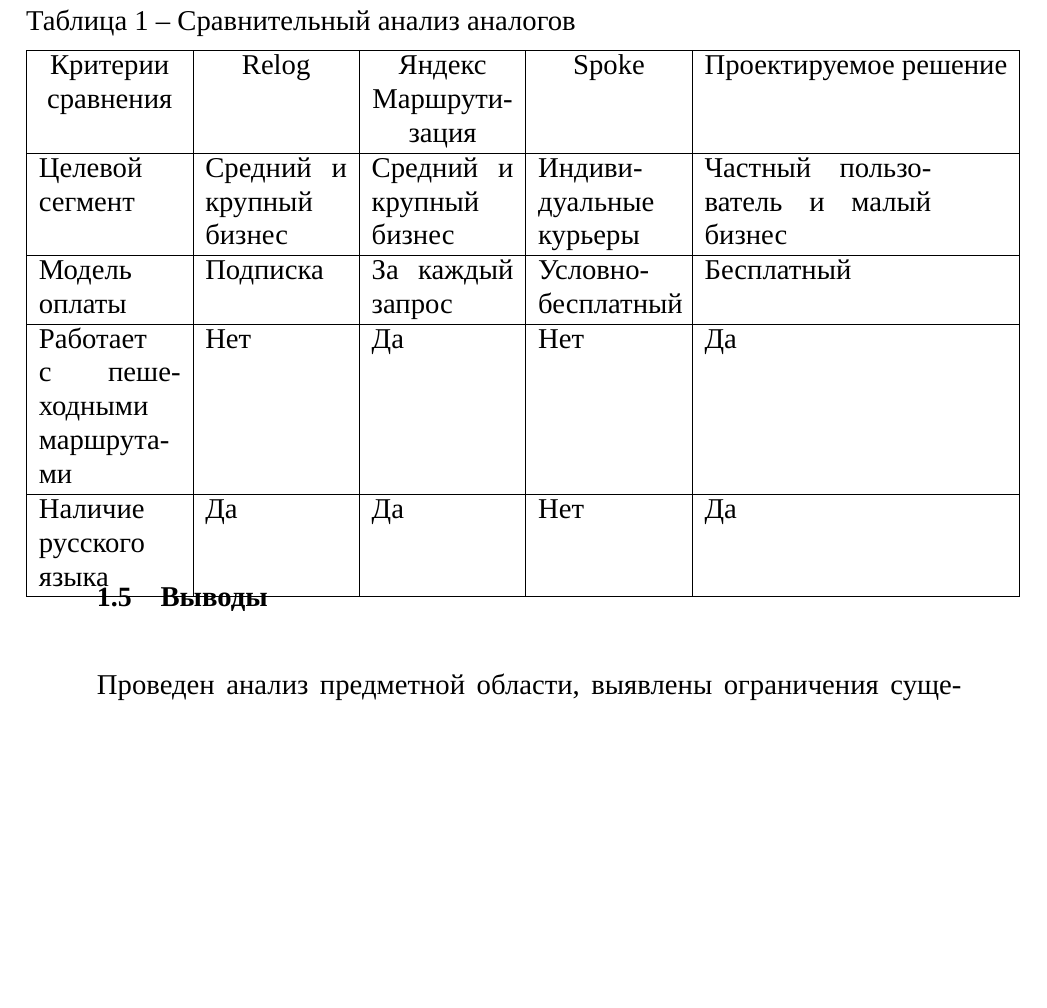
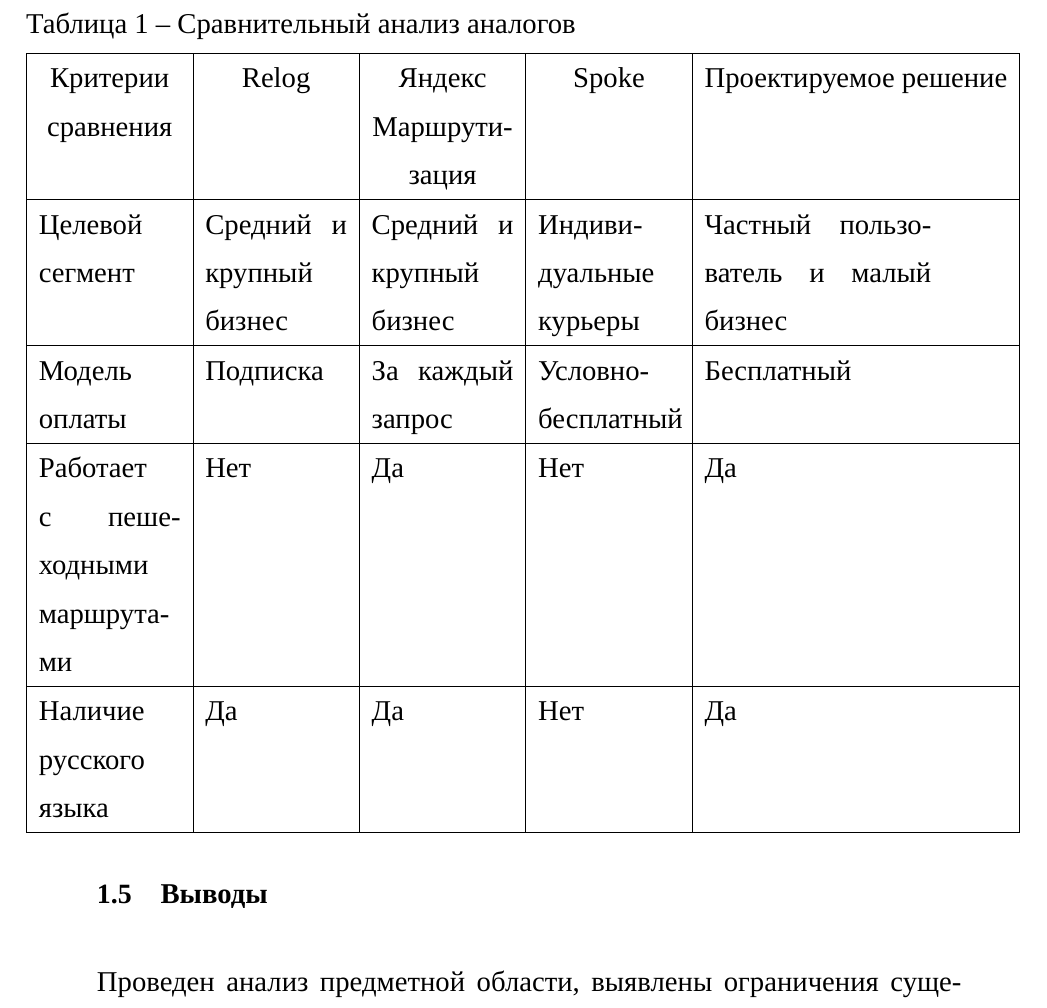
Before and after one commit to Tyutichkin/diploma, a LaTeX document (Диплом Latex/rpz.tex, which reads Диплом Latex/20-analysis.tex, Диплом Latex/preamble.inc.tex): part of page 14 of 55, cut so that both start at the same text, the shorter picture padded with empty space. Compiled offline with XeLaTeX; a missing font is replaced by an installed copy or a similar font; a LaTeX package or settings file that is missing is left out.

Commit message:
Пофиксил проблему с наздом текста на таблицу

```diff
--- a/Диплом Latex/20-analysis.tex
+++ b/Диплом Latex/20-analysis.tex
@@ -151,7 +151,7 @@
 Их функциональность избыточна для частных пользователей и малого бизнеса, а стоимость делает их экономически нецелесообразными
 для небольшого количества ежедневных задач.
 
-\begin{table}[h]
+\begin{table}[H]
   \caption{Сравнительный анализ аналогов}
   \label{tab:analyze_analogs}
   \begin{tabular}{|p{2.5cm}|p{2.5cm}|p{2.5cm}|p{2.5cm}|p{4cm}|}
--- a/Диплом Latex/preamble.inc.tex
+++ b/Диплом Latex/preamble.inc.tex
@@ -92,6 +92,7 @@
 \usepackage{caption}
 
 \usepackage{float}
+\floatplacement{table}{H}
 \setlength{\floatsep}{0pt}
 \setlength{\textfloatsep}{0pt}
 \setlength{\intextsep}{7pt}
```
Also changed, not shown: Диплом Latex/rpz.pdf, 2 other files.
